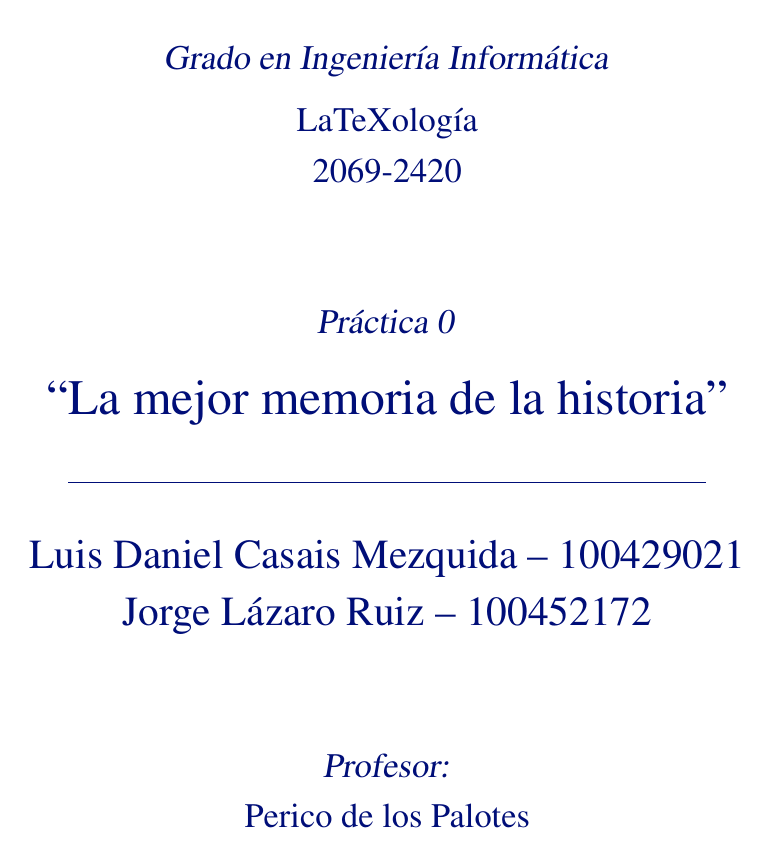
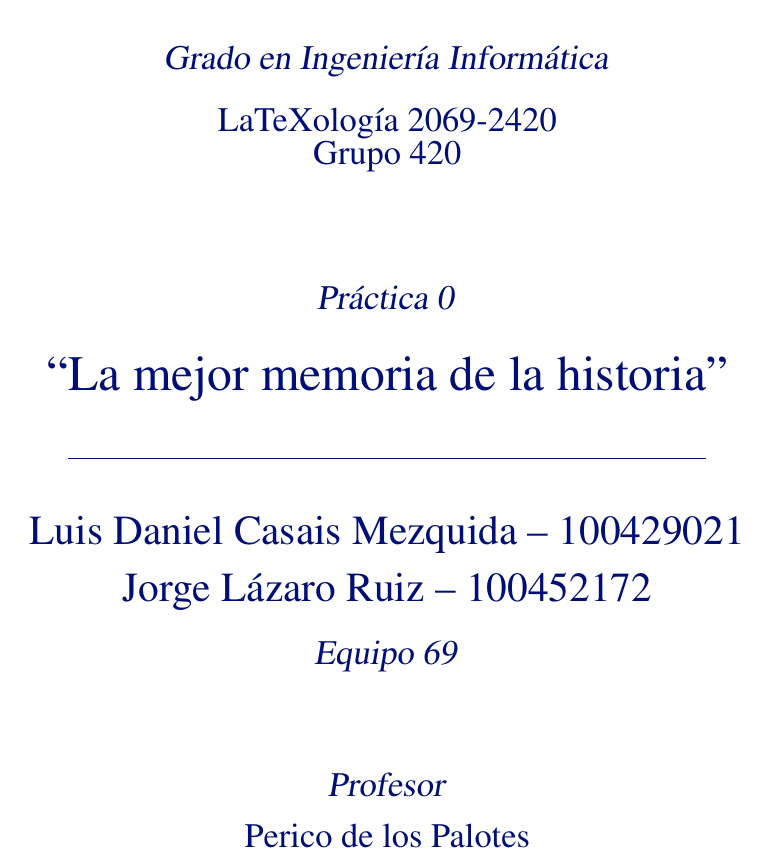
Before and after one commit to guluc3m/report-template, a LaTeX document (report.tex, which reads uc3mreport.cls): part of page 1 of 4, cut so that both start at the same text. Compiled offline with pdfLaTeX.

Commit message:
Grupo y equipo
Y actualizar README

```diff
--- a/report.tex
+++ b/report.tex
@@ -16,4 +15,6 @@
+\group{420}
 \author{
     Luis Daniel Casais Mezquida -- 100429021\\
     Jorge Lázaro Ruiz -- 100452172
 }
+\team{Equipo 69}  % optional
--- a/uc3mreport.cls
+++ b/uc3mreport.cls
@@ -49,13 +49,17 @@
 \renewcommand{\baselinestretch}{1.15}
 \parskip=6pt
 
+% blue footnote line
+\preto{\footnoterule}{\color{azulUC3M}}
+\appto{\footnoterule}{\color{black}}
+
+%----------
+% ENCODING & FONTS
+%----------
+
 \RequirePackage[utf8]{inputenc}  % utf-8
 \RequirePackage[T1]{fontenc}
 \RequirePackage{mathptmx}  % times new roman
-
-% blue footnote line
-\preto{\footnoterule}{\color{azulUC3M}}
-\appto{\footnoterule}{\color{black}}
 
 
 
@@ -68,8 +72,10 @@
 	\RequirePackage[babel,spanish=spanish]{csquotes}
 	\selectlanguage{spanish}
 
-	\def\of{de}
-	\def\professorname{Profesor}
+	\def\@text@of{de}
+	\def\@text@professor{Profesor}
+	\def\@text@group{Grupo}
+	\def\@text@group@abbr{grp.}
 \fi
 
 \if@langen@pp  % english
@@ -77,8 +83,11 @@
 	\RequirePackage[babel,english=american]{csquotes}
 	\selectlanguage{english}
 
-	\def\of{of}
-	\def\professorname{Professor}
+	\def\@text@of{of}
+	\def\@text@professor{Professor}
+	\def\@text@group{Profesor}
+	\def\@text@group{Group}
+	\def\@text@group@abbr{grp.}
 \fi
 
 
@@ -91,11 +100,13 @@
 % setup variables
 
 \makeatletter
-	\newcommand{\degree}[1]{\gdef\@degree{#1}}
-	\newcommand{\subject}[1]{\gdef\@subject{#1}}
+	\newcommand{\degree}[1]{\gdef\@degree{#1}}  % name of the degree
+	\newcommand{\subject}[1]{\gdef\@subject{#1}}  % name of the subject
+	\newcommand{\group}[1]{\gdef\@group{#1}}  % group number
+	\newcommand{\team}[1]{\gdef\@team{#1}}  % team name (optional)
 	\renewcommand{\year}[1]{\gdef\@year{#1}}  % academic year
 	\newcommand{\lab}[1]{\gdef\@lab{#1}}  % Lab 1, Exercise 3, etc.
-	\newcommand{\professor}[1]{\gdef\@professor{#1}}
+	\newcommand{\professor}[1]{\gdef\@professor{#1}}  % name of the professor (optional)
 	\newcommand{\shortauthor}[1]{\gdef\@shortauthor{#1}}  % teamname, or several authors names (optional)
 	\newcommand{\shorttitle}[1]{\gdef\@shorttitle{#1}}  % short title (optional)
 \makeatother
@@ -134,11 +145,16 @@
 %----------
 
 \RequirePackage{sectsty}
+\RequirePackage{titlesec}
 
 \allsectionsfont{\color{azulUC3M}}  % color titles
 
-\preto{\part}{\newpage}  % new page before part
+\preto{\part}{\clearpage}  % new page before part
 
+\titlespacing*{\subsubsection}
+	{0em}  % left margin
+	{1em}  % vspace above
+	{0.2em}  % vspace below
 
 
 
@@ -226,25 +242,27 @@
 		}
 		\fancyhead[R]{
 			\color{azulUC3M}
-			\@subject~\@year
+			\@subject, \@text@group@abbr~\@group
 		}
 		% footer
 		\renewcommand{\footrulewidth}{0.4pt}
 		\fancyfoot[L]{
 			\color{azulUC3M}
-			\ifdef{\@shortauthor}{\@shortauthor}{\@author}
+			\ifdef{\@shortauthor}
+				{\@shortauthor}  % then
+				{\ifdef{\@team}{\@team}{\@author}}  % else
 		}
 		\fancyfoot[R]{
 			\hypersetup{hidelinks}
 			\color{azulUC3M}
-			pg. \thepage\ \of\ \pageref{LastPage}
+			pg. \thepage~\@text@of~\pageref{LastPage}
 		}
 	}
 
 	\fancypagestyle{simple} {
 		\fancyhf{}  % Clear header/footer
 		\renewcommand{\headrulewidth}{0pt}  % No header rule
-		\renewcommand{\footrulewidth}{0pt}  % No header rule
+		\renewcommand{\footrulewidth}{0pt}  % No footer rule
 		\fancyfoot[C]{\color{azulUC3M}\thepage}
 	}
 \makeatother
@@ -359,7 +377,7 @@
 		\clearpage
 		\pagestyle{fancy}
 	}
-	{\newpage}  % end definition
+	{\clearpage}  % end definition
 
 
 
@@ -394,8 +412,8 @@
 				\begin{Large}
 					\textsl{\@degree}\\
 					\medskip
-					\@subject\\
-					\@year\\
+					\@subject~\@year\\
+					\@text@group~\@group
 				\end{Large}
 				% \vspace{1.5cm}
 				\vfill
@@ -412,13 +430,18 @@
 				\begin{LARGE}
 					\@author\\
 				\end{LARGE}
+				\ifdef{\@team} {
+					\medskip
+					\Large\textsl{\@team}\\
+				}
+				{}
 				%
 				\vfill
 				%
 				% professor
-				\ifdef{\@professor}{
+				\ifdef{\@professor} {
 					\begin{Large}
-						\textsl{\professorname:}\\
+						\textsl{\@text@professor}\\
 						\@professor\\
 					\end{Large}
 				}
```
Also changed, not shown: README.md, report.tex (20 more changed lines), uc3mreport.cls (4 more changed lines).
